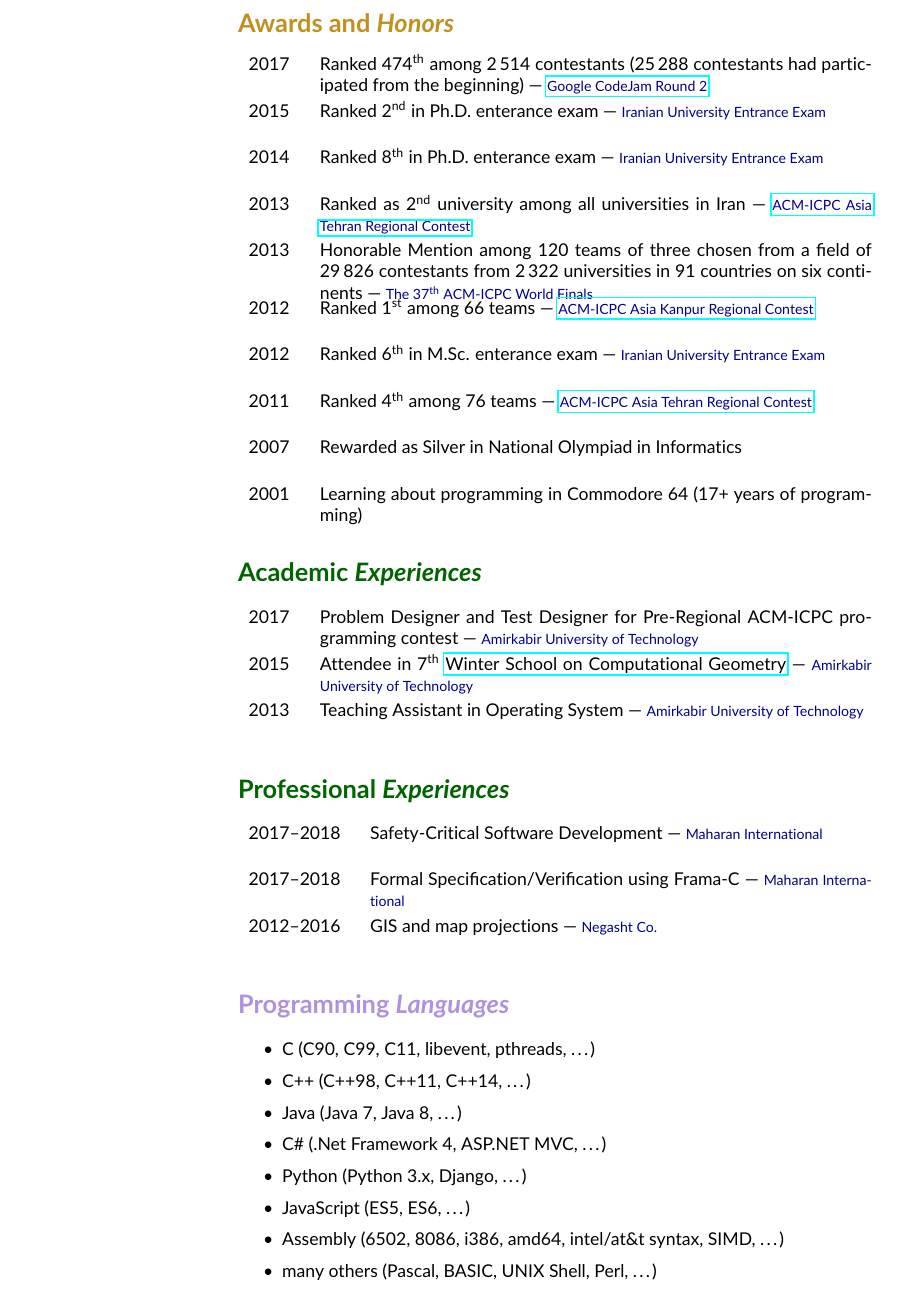
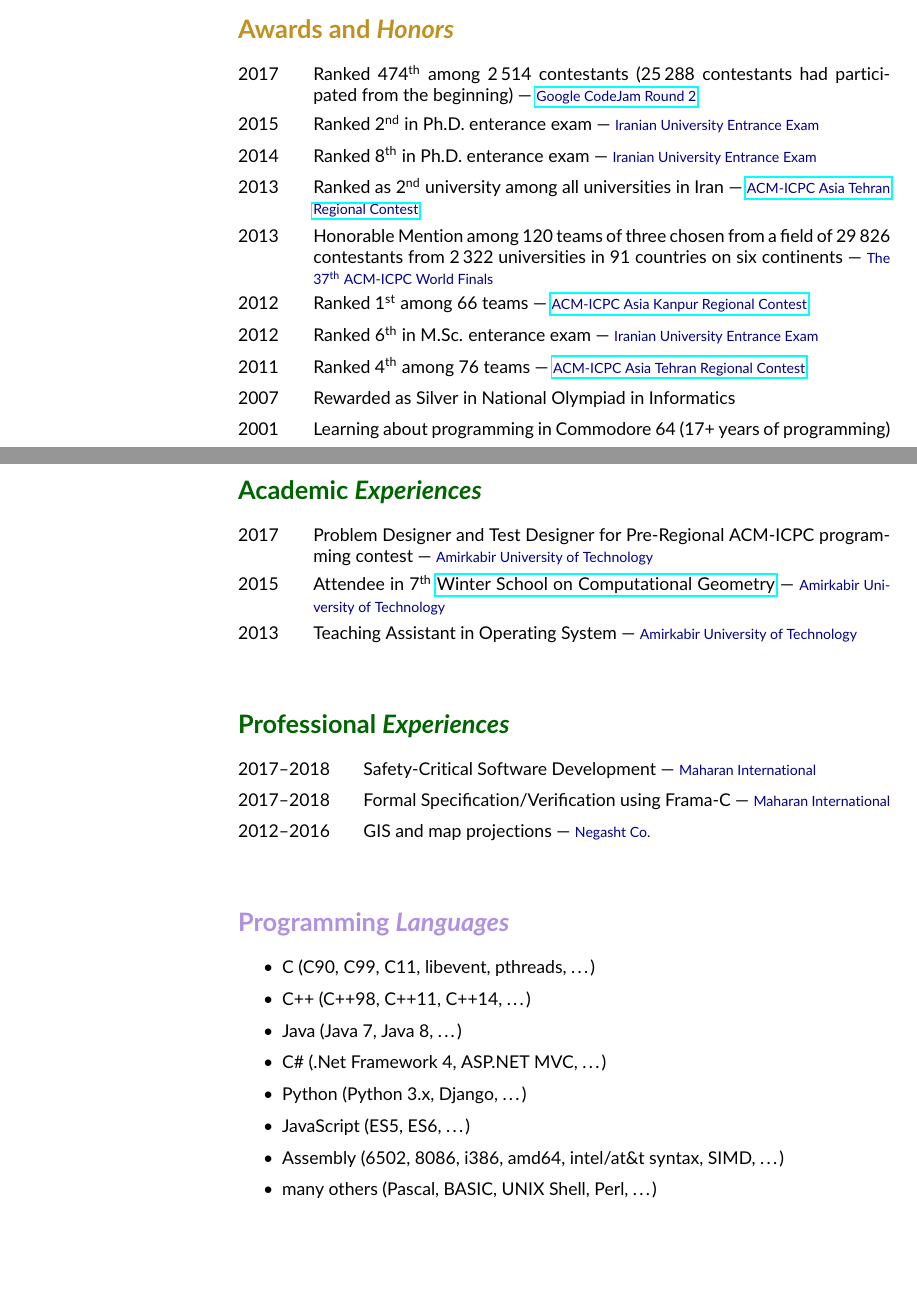
Before and after one commit to fmwviormv/personal, a LaTeX CV (doc/cv.tex): part of page 2 of 2 before the commit and two parts of pages 1 and 2 of 2 after it, the two joined at a grey line, cut so that both start at the same text, the shorter picture padded with empty space. Compiled offline with pdfLaTeX.

Commit message:
reformat for better list display

```diff
--- a/doc/cv.tex
+++ b/doc/cv.tex
@@ -111,107 +109,91 @@ Email:	\= \href{mailto:ali_farzanrad@riseup.net}{ali\_farzanrad@riseup.net} \\
 \end{itemize}
 
 \section*{{\color{orange}Awards and \emph{Honors}}}
-\begin{tabular}{p{1cm}lN}
-
-2017 & \parbox[t]{11cm}{
+\begin{tabbing}
+\hspace{1.5cm}\=\kill
+2017 \>\parbox[t]{11.5cm}{
 	Ranked 474\supersc{th} among 2\,514 contestants
 	(25\,288 contestants had participated from the beginning)
 	\codejamnote{5314486}{\#sp=451}{Google CodeJam Round 2}
-} &\\[5mm]
-
-2015 & \parbox[t]{11cm}{
+} \\[2mm]
+2015 \>\parbox[t]{11.5cm}{
 	Ranked 2\supersc{nd} in Ph.D. enterance exam
 	\follownote{Iranian University Entrance Exam}
-} &\\[5mm]
-
-2014 & \parbox[t]{11cm}{
+} \\[2mm]
+2014 \>\parbox[t]{11.5cm}{
 	Ranked 8\supersc{th} in Ph.D. enterance exam
 	\follownote{Iranian University Entrance Exam}
-} &\\[5mm]
-
-2013 & \parbox[t]{11cm}{
+} \\[2mm]
+2013 \>\parbox[t]{11.5cm}{
 	Ranked as 2\supersc{nd} university among all
 	universities in Iran
 	\acmicpcnote{Tehran-2013}
 	{ACM-ICPC Asia Tehran Regional Contest}
-} &\\[5mm]
-
-2013 & \parbox[t]{11cm}{
+} \\[2mm]
+2013 \>\parbox[t]{11.5cm}{
 	Honorable Mention among 120 teams of three chosen from a
 	field of 29\,826 contestants from 2\,322 universities in 91
 	countries on six continents
 	\follownote{The 37\supersc{th} ACM-ICPC World Finals}
-} &\\[5mm]
-
-2012 & \parbox[t]{11cm}{
+} \\[2mm]
+2012 \>\parbox[t]{11.5cm}{
 	Ranked 1\supersc{st} among 66 teams
 	\acmicpcnote{Kanpur-2012}
 	{ACM-ICPC Asia Kanpur Regional Contest}
-} &\\[5mm]
-
-2012 & \parbox[t]{11cm}{
+} \\[2mm]
+2012 \>\parbox[t]{11.5cm}{
 	Ranked 6\supersc{th} in M.Sc. enterance exam
 	\follownote{Iranian University Entrance Exam}
-} &\\[5mm]
-
-2011 & \parbox[t]{11cm}{
+} \\[2mm]
+2011 \>\parbox[t]{11.5cm}{
 	Ranked 4\supersc{th} among 76 teams
 	\acmicpcnote{Tehran-2011}
 	{ACM-ICPC Asia Tehran Regional Contest}
-} &\\[5mm]
-
-2007 & \parbox[t]{11cm}{
+} \\[2mm]
+2007 \>\parbox[t]{11.5cm}{
 	Rewarded as Silver in National Olympiad in Informatics
-} &\\[5mm]
-
-2001 & \parbox[t]{11cm}{
+} \\[2mm]
+2001 \>\parbox[t]{11.5cm}{
 	Learning about programming in Commodore 64
 	(17+ years of programming)
-} &\\[5mm]
-
-\end{tabular}
+} \\[2mm]
+\end{tabbing}
 
 \section*{{\color{green}Academic \emph{Experiences}}}
-\begin{tabular}{p{1cm}lN}
-
-2017 & \parbox[t]{11cm}{
+\begin{tabbing}
+\hspace{1.5cm}\=\kill
+2017 \>\parbox[t]{11.5cm}{
 	Problem Designer and Test Designer for Pre-Regional ACM-ICPC
 	programming contest
 	\follownote{Amirkabir University of Technology}
-} &\\[5mm]
-
-2015 & \parbox[t]{11cm}{
+} \\[2mm]
+2015 \>\parbox[t]{11.5cm}{
 	Attendee in 7\supersc{th} \href{http://wscg.aut.ac.ir}
 	{Winter School on Computational Geometry}
 	\follownote{Amirkabir University of Technology}
-} &\\[5mm]
-
-2013 & \parbox[t]{11cm}{
+} \\[2mm]
+2013 \>\parbox[t]{11.5cm}{
 	Teaching Assistant in Operating System
 	\follownote{Amirkabir University of Technology}
-} &\\[5mm]
-
-\end{tabular}
+} \\[2mm]
+\end{tabbing}
 
 \section*{{\color{green}Professional \emph{Experiences}}}
-\begin{tabular}{p{2cm}lN}
-
-2017--2018 & \parbox[t]{10cm}{
+\begin{tabbing}
+\hspace{2.5cm}\=\kill
+2017--2018 \>\parbox[t]{10.5cm}{
 	Safety-Critical Software Development
 	\follownote{Maharan International}
-} &\\[5mm]
-
-2017--2018 & \parbox[t]{10cm}{
+} \\[2mm]
+2017--2018 \>\parbox[t]{10.5cm}{
 	Formal Specification/Verification using Frama-C
 	\follownote{Maharan International}
-} &\\[5mm]
-
-2012--2016 & \parbox[t]{10cm}{
+} \\[2mm]
+2012--2016 \>\parbox[t]{10.5cm}{
 	GIS and map projections
 	\follownote{Negasht Co.}
-} &\\[5mm]
-
-\end{tabular}
+} \\[2mm]
+\end{tabbing}
 
 \section*{{\color{purple}Programming \emph{Languages}}}
 \begin{itemize}
```
Also changed, not shown: doc/cv.tex (30 more changed lines). Lines whose indentation alone changed are shown as unchanged.
